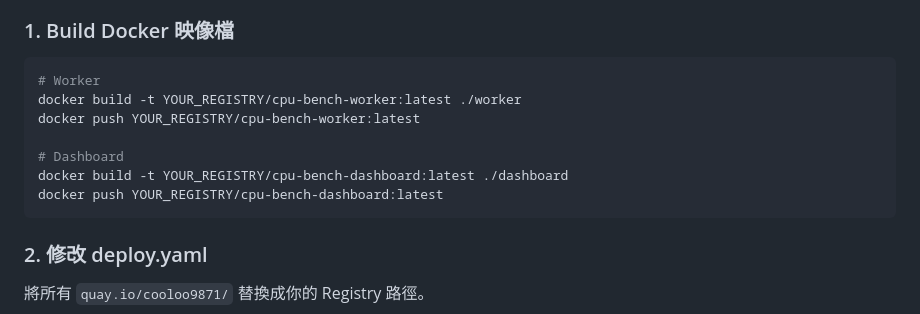
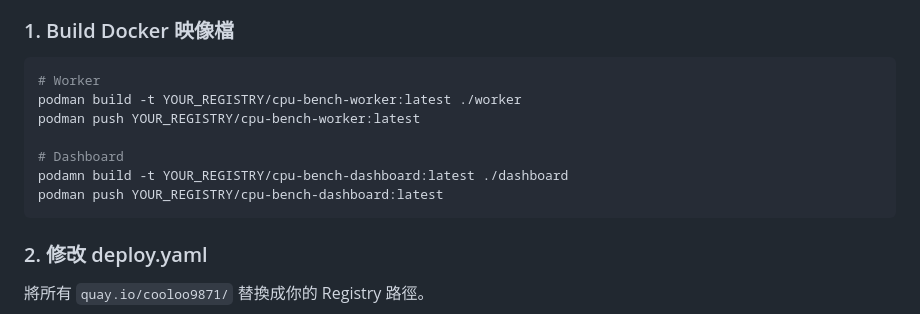
Before and after one commit to cooloo9871/K8s_cpu-benchmark, a Markdown page: README.md, the part around the change. Rendered like a GitHub page.

````diff
--- a/README.md
+++ b/README.md
@@ -89,12 +89,12 @@ Dashboard 有兩個 server 實作，目前 **Dockerfile 使用 Python 版**：
 
 ```bash
 # Worker
-docker build -t YOUR_REGISTRY/cpu-bench-worker:latest ./worker
-docker push YOUR_REGISTRY/cpu-bench-worker:latest
+podman build -t YOUR_REGISTRY/cpu-bench-worker:latest ./worker
+podman push YOUR_REGISTRY/cpu-bench-worker:latest
 
 # Dashboard
-docker build -t YOUR_REGISTRY/cpu-bench-dashboard:latest ./dashboard
-docker push YOUR_REGISTRY/cpu-bench-dashboard:latest
+podamn build -t YOUR_REGISTRY/cpu-bench-dashboard:latest ./dashboard
+podman push YOUR_REGISTRY/cpu-bench-dashboard:latest
 ```
 
 ### 2. 修改 deploy.yaml
````
